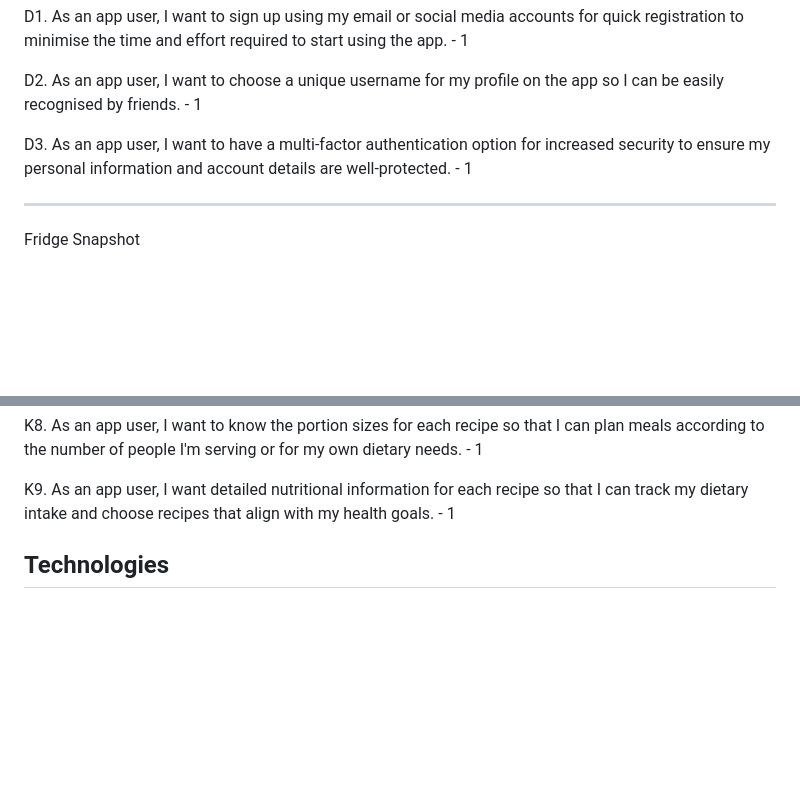
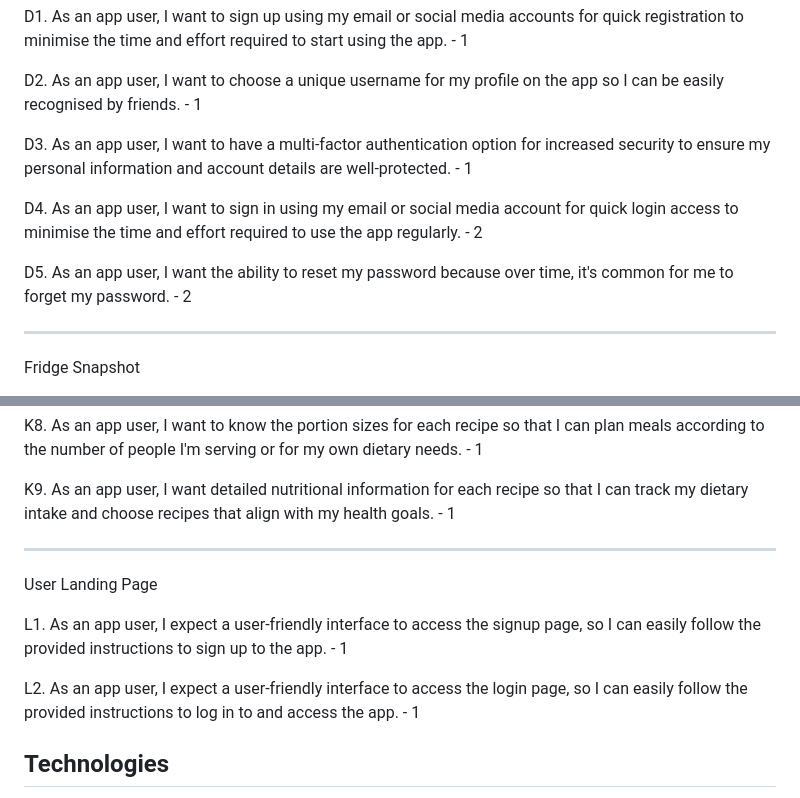
Before and after one commit to boykin345/food-ai-app, a Markdown page: README.md, 2 parts joined by grey strips. GitHub-like rendering; blank space fills up the shorter version.

Commit message:
Docs: add user stories

```diff
--- a/README.md
+++ b/README.md
@@ -61,6 +61,10 @@ D2. As an app user, I want to choose a unique username for my profile on the app
 
 D3. As an app user, I want to have a multi-factor authentication option for increased security to ensure my personal information and account details are well-protected.  - 1
 
+D4. As an app user, I want to sign in using my email or social media account for quick login access to minimise the time and effort required to use the app regularly. - 2
+
+D5. As an app user, I want the ability to reset my password because over time, it's common for me to forget my password. - 2
+
 ---
 Fridge Snapshot
 
@@ -117,6 +121,13 @@ K7. As an app user, I want to see allergen information for each recipe so that I
 K8. As an app user, I want to know the portion sizes for each recipe so that I can plan meals according to the number of people I'm serving or for my own dietary needs. - 1
 
 K9. As an app user, I want detailed nutritional information for each recipe so that I can track my dietary intake and choose recipes that align with my health goals. - 1
+
+---
+User Landing Page
+
+L1. As an app user, I expect a user-friendly interface to access the signup page, so I can easily follow the provided instructions to sign up to the app. - 1
+
+L2. As an app user, I expect a user-friendly interface to access the login page, so I can easily follow the provided instructions to log in to and access the app. - 1
 
 ## Technologies
 Firebase: Back-End Development
```
